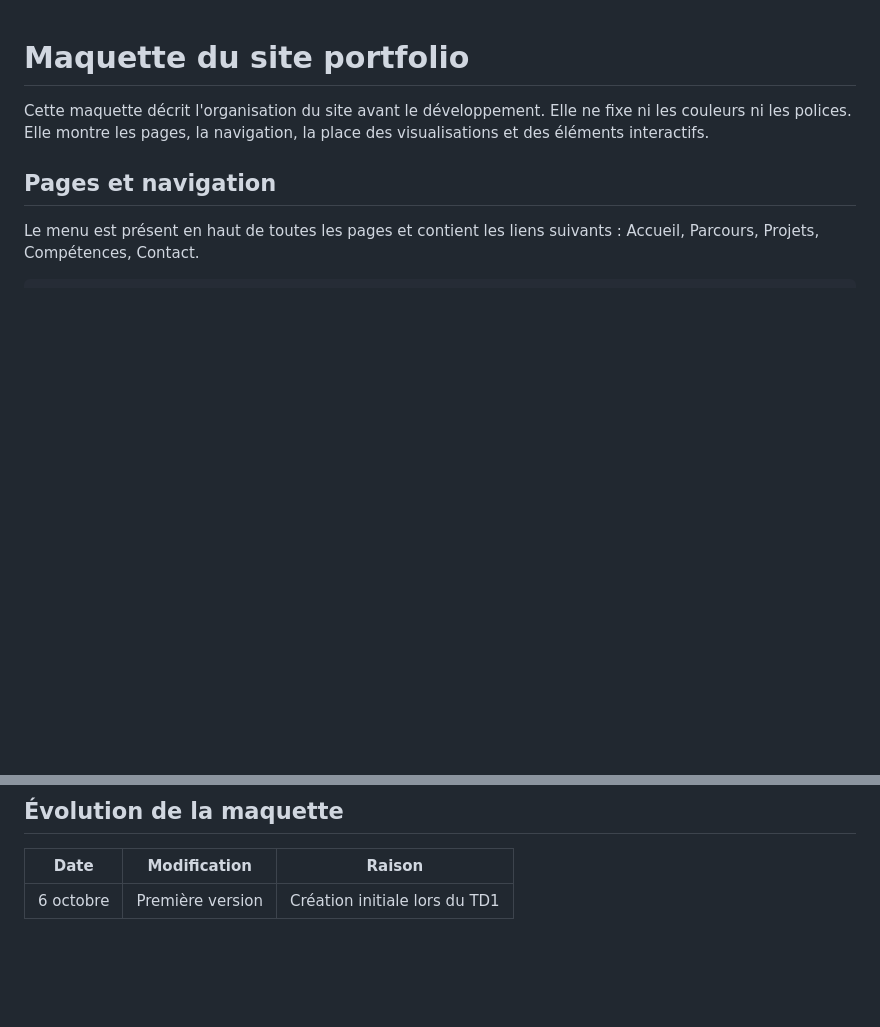
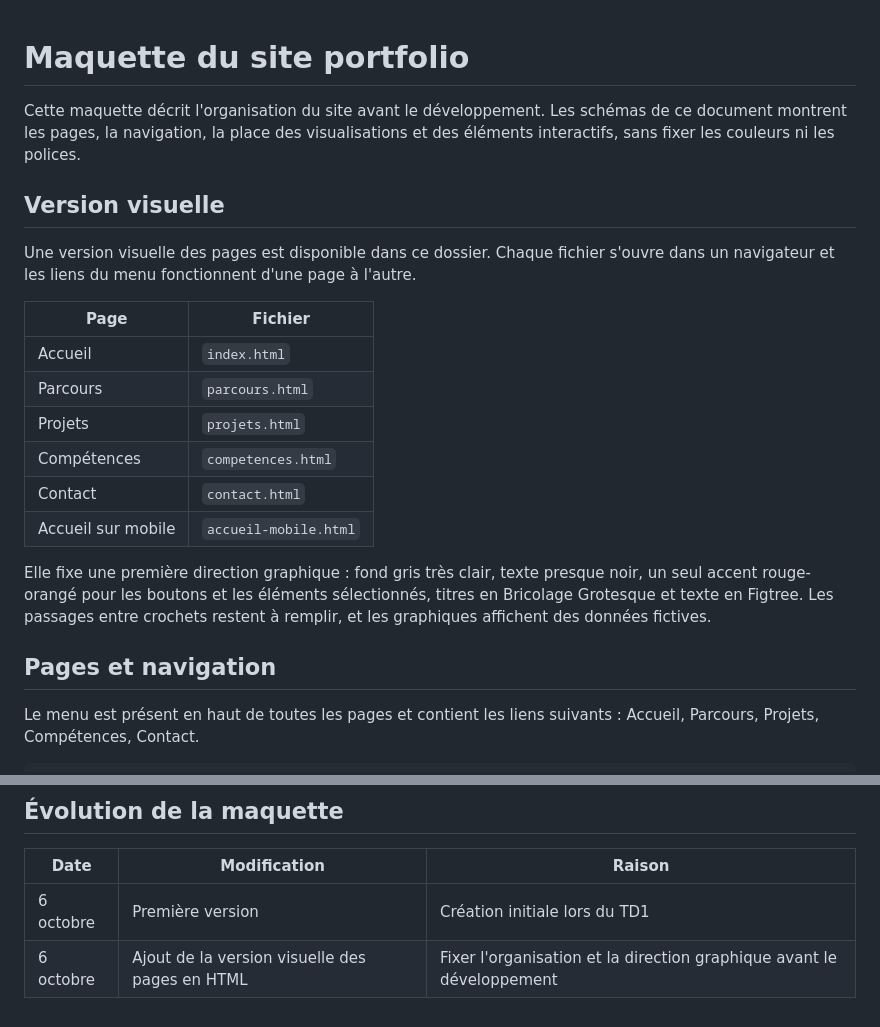
Before and after one commit to chicwww/Data-Science-Project-, a Markdown page: maquette/MAQUETTE.md, 2 parts joined by grey strips. GitHub-like rendering; blank space fills up the shorter version.

Commit message:
Mise à jour de la documentation de la maquette et du suivi d'avancement

```diff
--- a/maquette/MAQUETTE.md
+++ b/maquette/MAQUETTE.md
@@ -1,6 +1,21 @@
 # Maquette du site portfolio
 
-Cette maquette décrit l'organisation du site avant le développement. Elle ne fixe ni les couleurs ni les polices. Elle montre les pages, la navigation, la place des visualisations et des éléments interactifs.
+Cette maquette décrit l'organisation du site avant le développement. Les schémas de ce document montrent les pages, la navigation, la place des visualisations et des éléments interactifs, sans fixer les couleurs ni les polices.
+
+## Version visuelle
+
+Une version visuelle des pages est disponible dans ce dossier. Chaque fichier s'ouvre dans un navigateur et les liens du menu fonctionnent d'une page à l'autre.
+
+| Page | Fichier |
+|---|---|
+| Accueil | `index.html` |
+| Parcours | `parcours.html` |
+| Projets | `projets.html` |
+| Compétences | `competences.html` |
+| Contact | `contact.html` |
+| Accueil sur mobile | `accueil-mobile.html` |
+
+Elle fixe une première direction graphique : fond gris très clair, texte presque noir, un seul accent rouge-orangé pour les boutons et les éléments sélectionnés, titres en Bricolage Grotesque et texte en Figtree. Les passages entre crochets restent à remplir, et les graphiques affichent des données fictives.
 
 ## Pages et navigation
 
@@ -140,3 +155,4 @@ Sur mobile, le menu devient un bouton déroulant. Les cartes de projets passent
 | Date | Modification | Raison |
 |---|---|---|
 | 6 octobre | Première version | Création initiale lors du TD1 |
+| 6 octobre | Ajout de la version visuelle des pages en HTML | Fixer l'organisation et la direction graphique avant le développement |
```
Also changed, not shown: AVANCEMENT.md (+2 -2 lines).
